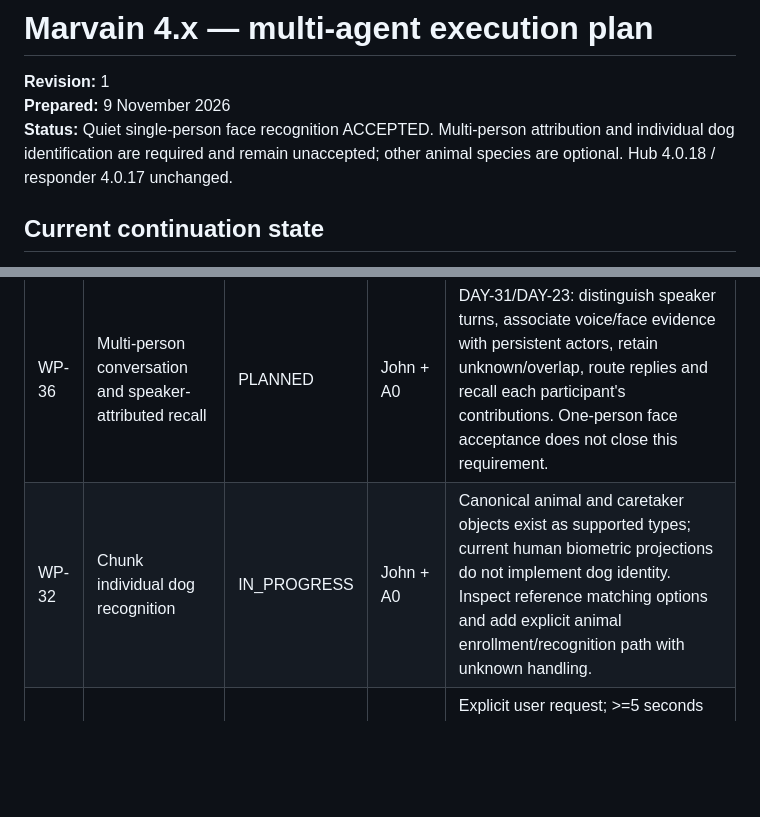
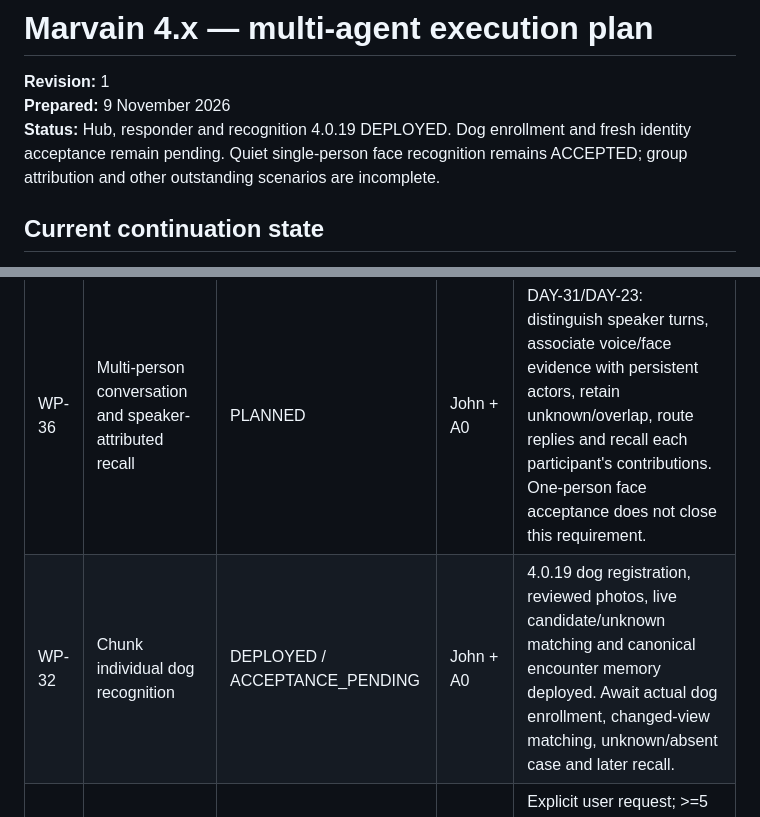
Before and after one commit to Daylily-Informatics/marvain, a Markdown page: docs/plans/20261109_marvain_4x_multiagent_execution_plan.md, 2 parts joined by grey strips. Drawn GitHub-style; blank space fills up the shorter version.

Commit message:
Record dog recognition deployment and pending enrollment

```diff
--- a/docs/plans/20261109_marvain_4x_multiagent_execution_plan.md
+++ b/docs/plans/20261109_marvain_4x_multiagent_execution_plan.md
@@ -2,7 +2,7 @@
 
 **Revision:** 1
 **Prepared:** 9 November 2026
-**Status:** Quiet single-person face recognition ACCEPTED. Multi-person attribution and individual dog identification are required and remain unaccepted; other animal species are optional. Hub 4.0.18 / responder 4.0.17 unchanged.
+**Status:** Hub, responder and recognition 4.0.19 DEPLOYED. Dog enrollment and fresh identity acceptance remain pending. Quiet single-person face recognition remains ACCEPTED; group attribution and other outstanding scenarios are incomplete.
 
 ## Current continuation state
 
@@ -162,7 +173,7 @@ Recommendation for one night: retain the deployment. Scaling the responder to ze
 | WP-31 | John linked voice/face enrollment and fresh recognition | IN_PROGRESS | John + A0 | Both enrollment proposals accepted and active. Fresh face reference comparison accepted on Hub 4.0.18/responder 4.0.17; fresh voice comparison remains pending. |
 | WP-35 | Quiet typed conversation and live face matching | SUCCESS | John + A0 | 4.0.17 deployed with microphone-off Join and fresh face tool. Typed chat failed before responder dispatch because Hub classifier config was absent. Hub-only 4.0.18 repair deployed; lifecycle returned fresh reference match John and user confirmed audible reply with Mic Off (“Yes, I heard it”). |
 | WP-36 | Multi-person conversation and speaker-attributed recall | PLANNED | John + A0 | DAY-31/DAY-23: distinguish speaker turns, associate voice/face evidence with persistent actors, retain unknown/overlap, route replies and recall each participant's contributions. One-person face acceptance does not close this requirement. |
-| WP-32 | Chunk individual dog recognition | IN_PROGRESS | John + A0 | Canonical animal and caretaker objects exist as supported types; current human biometric projections do not implement dog identity. Inspect reference matching options and add explicit animal enrollment/recognition path with unknown handling. |
+| WP-32 | Chunk individual dog recognition | DEPLOYED / ACCEPTANCE_PENDING | John + A0 | 4.0.19 dog registration, reviewed photos, live candidate/unknown matching and canonical encounter memory deployed. Await actual dog enrollment, changed-view matching, unknown/absent case and later recall. |
 | WP-33 | Voice sample suitability and reading prompt | IN_PROGRESS | A0 | Explicit user request; >=5 seconds detected enrollment speech and clipping rejection, user-visible reasons, canonical source-linked decision. Deployed in 4.0.16; fresh user sample pending. |
 | WP-34 | Repair attended biometric and account-link failures | IN_PROGRESS | A0 | Face version-read and Cognito ListUsers permission defects confirmed; voice processor timed out. Replacement 4.0.16 deployed; Cognito retry accepted (“Account linked”). Face/voice attended acceptance pending. 4.0.15 never deployed. |
 
```
Also changed, not shown: other parts of docs/plans/20261109_marvain_4x_multiagent_execution_plan.md (+12 -1 lines).
